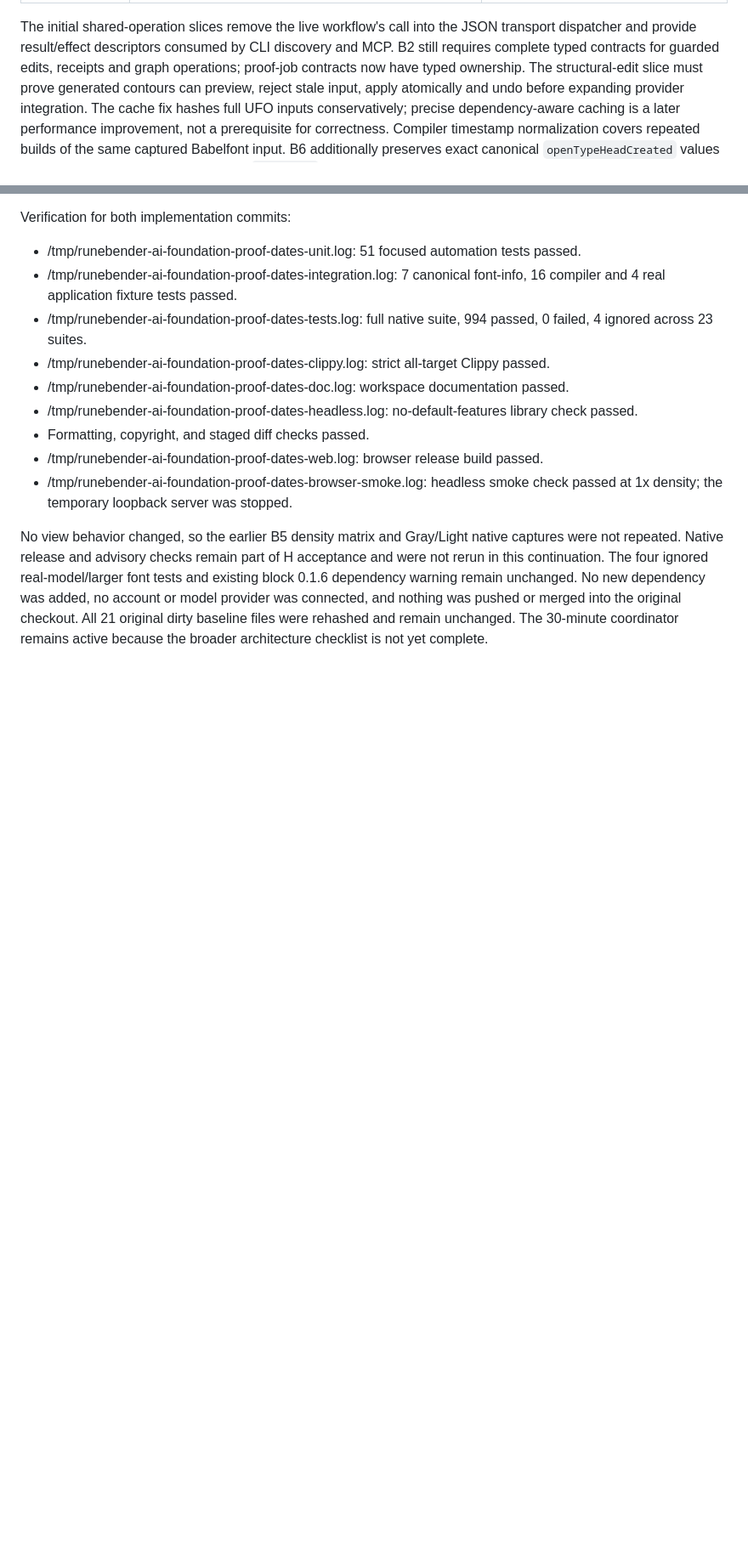
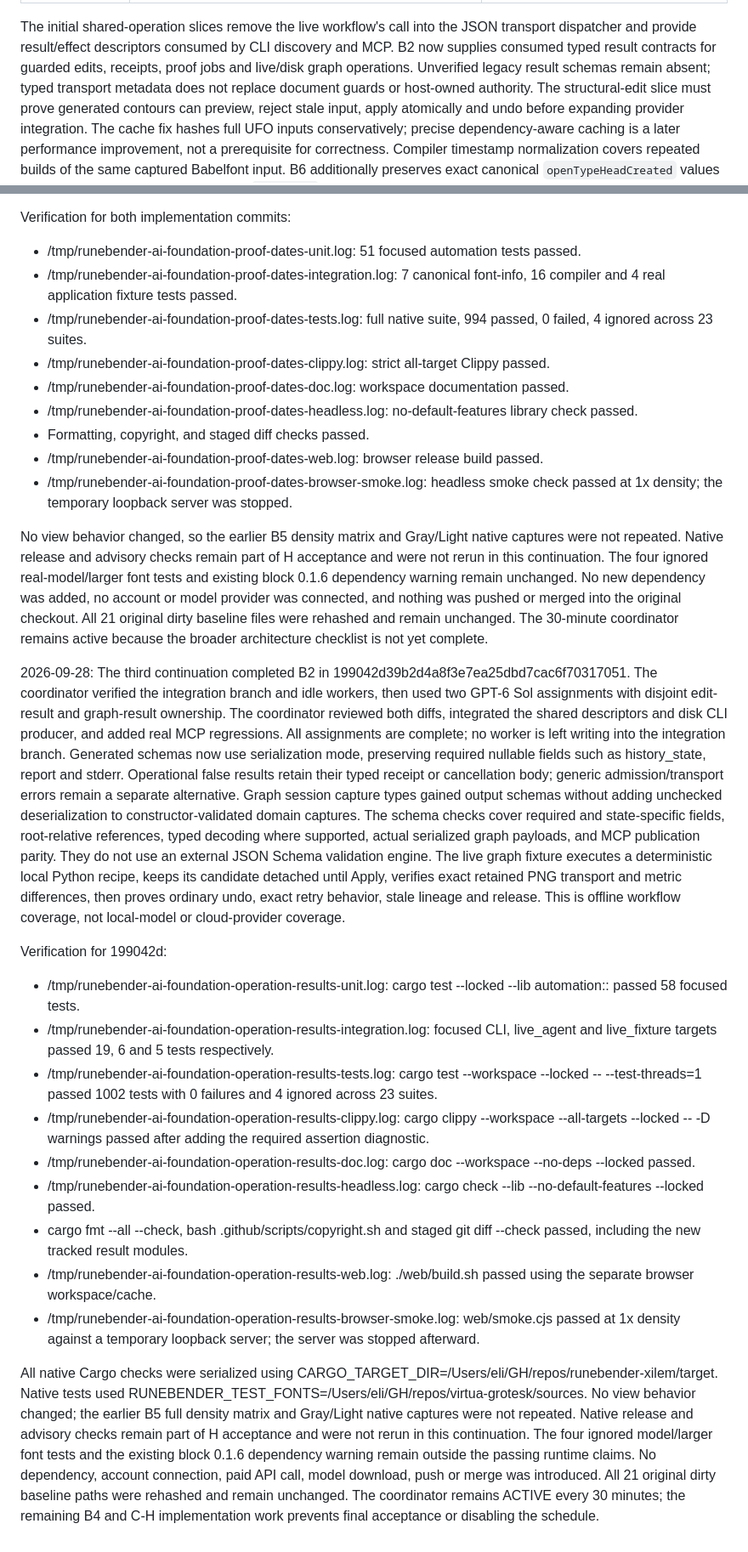
Before and after one commit to eliheuer/runebender-xilem, a Markdown page: AI-ARCHITECTURE-CHECKLIST.md, 2 parts joined by grey strips. Shown at 85% size. GitHub-like rendering; blank space fills up the shorter version.

Commit message:
Record guarded edit and graph contract acceptance

```diff
--- a/AI-ARCHITECTURE-CHECKLIST.md
+++ b/AI-ARCHITECTURE-CHECKLIST.md
@@ -162,7 +164,8 @@ Keep small typed Rust APIs at these boundaries; transport schemas and registries
 | Assistant and model providers | `application/editor/tools/chat.rs`, `application/editor/tools/local_ai.rs` | Keep assistant conversations separate from model-worker jobs; host adapters own credentials, process/network calls and sendable context; results share validated artifact/proposal routes. |
 
 The initial shared-operation slices remove the live workflow's call into the JSON transport dispatcher and provide result/effect descriptors consumed by CLI discovery and MCP.
-B2 still requires complete typed contracts for guarded edits, receipts and graph operations; proof-job contracts now have typed ownership.
+B2 now supplies consumed typed result contracts for guarded edits, receipts, proof jobs and live/disk graph operations.
+Unverified legacy result schemas remain absent; typed transport metadata does not replace document guards or host-owned authority.
 The structural-edit slice must prove generated contours can preview, reject stale input, apply atomically and undo before expanding provider integration.
 The cache fix hashes full UFO inputs conservatively; precise dependency-aware caching is a later performance improvement, not a prerequisite for correctness.
 Compiler timestamp normalization covers repeated builds of the same captured Babelfont input.
@@ -286,3 +292,37 @@ The four ignored real-model/larger font tests and existing block 0.1.6 dependenc
 No new dependency was added, no account or model provider was connected, and nothing was pushed or merged into the original checkout.
 All 21 original dirty baseline files were rehashed and remain unchanged.
 The 30-minute coordinator remains active because the broader architecture checklist is not yet complete.
+
+
+2026-09-28: The third continuation completed B2 in 199042d39b2d4a8f3e7ea25dbd7cac6f70317051.
+The coordinator verified the integration branch and idle workers, then used two GPT-6 Sol assignments with disjoint edit-result and graph-result ownership.
+The coordinator reviewed both diffs, integrated the shared descriptors and disk CLI producer, and added real MCP regressions.
+All assignments are complete; no worker is left writing into the integration branch.
+Generated schemas now use serialization mode, preserving required nullable fields such as history_state, report and stderr.
+Operational false results retain their typed receipt or cancellation body; generic admission/transport errors remain a separate alternative.
+Graph session capture types gained output schemas without adding unchecked deserialization to constructor-validated domain captures.
+The schema checks cover required and state-specific fields, root-relative references, typed decoding where supported, actual serialized graph payloads, and MCP publication parity.
+They do not use an external JSON Schema validation engine.
+The live graph fixture executes a deterministic local Python recipe, keeps its candidate detached until Apply, verifies exact retained PNG transport and metric differences, then proves ordinary undo, exact retry behavior, stale lineage and release.
+This is offline workflow coverage, not local-model or cloud-provider coverage.
+
+Verification for 199042d:
+
+- /tmp/runebender-ai-foundation-operation-results-unit.log: cargo test --locked --lib automation:: passed 58 focused tests.
+- /tmp/runebender-ai-foundation-operation-results-integration.log: focused CLI, live_agent and live_fixture targets passed 19, 6 and 5 tests respectively.
+- /tmp/runebender-ai-foundation-operation-results-tests.log: cargo test --workspace --locked -- --test-threads=1 passed 1002 tests with 0 failures and 4 ignored across 23 suites.
+- /tmp/runebender-ai-foundation-operation-results-clippy.log: cargo clippy --workspace --all-targets --locked -- -D warnings passed after adding the required assertion diagnostic.
+- /tmp/runebender-ai-foundation-operation-results-doc.log: cargo doc --workspace --no-deps --locked passed.
+- /tmp/runebender-ai-foundation-operation-results-headless.log: cargo check --lib --no-default-features --locked passed.
+- cargo fmt --all --check, bash .github/scripts/copyright.sh and staged git diff --check passed, including the new tracked result modules.
+- /tmp/runebender-ai-foundation-operation-results-web.log: ./web/build.sh passed using the separate browser workspace/cache.
+- /tmp/runebender-ai-foundation-operation-results-browser-smoke.log: web/smoke.cjs passed at 1x density against a temporary loopback server; the server was stopped afterward.
+
+All native Cargo checks were serialized using CARGO_TARGET_DIR=/Users/eli/GH/repos/runebender-xilem/target.
+Native tests used RUNEBENDER_TEST_FONTS=/Users/eli/GH/repos/virtua-grotesk/sources.
+No view behavior changed; the earlier B5 full density matrix and Gray/Light native captures were not repeated.
+Native release and advisory checks remain part of H acceptance and were not rerun in this continuation.
+The four ignored model/larger font tests and the existing block 0.1.6 dependency warning remain outside the passing runtime claims.
+No dependency, account connection, paid API call, model download, push or merge was introduced.
+All 21 original dirty baseline paths were rehashed and remain unchanged.
+The coordinator remains ACTIVE every 30 minutes; the remaining B4 and C-H implementation work prevents final acceptance or disabling the schedule.
```
Also changed, not shown: other parts of AI-ARCHITECTURE-CHECKLIST.md (+11 -6 lines).
